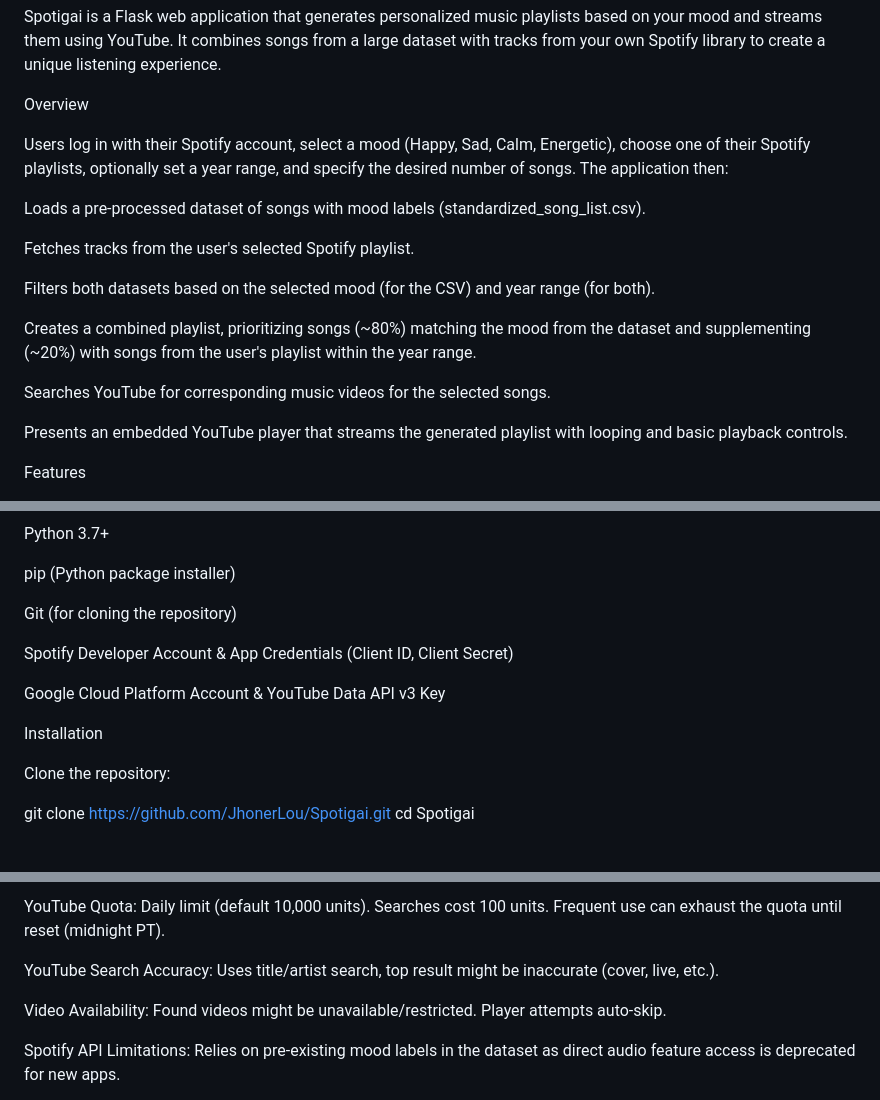
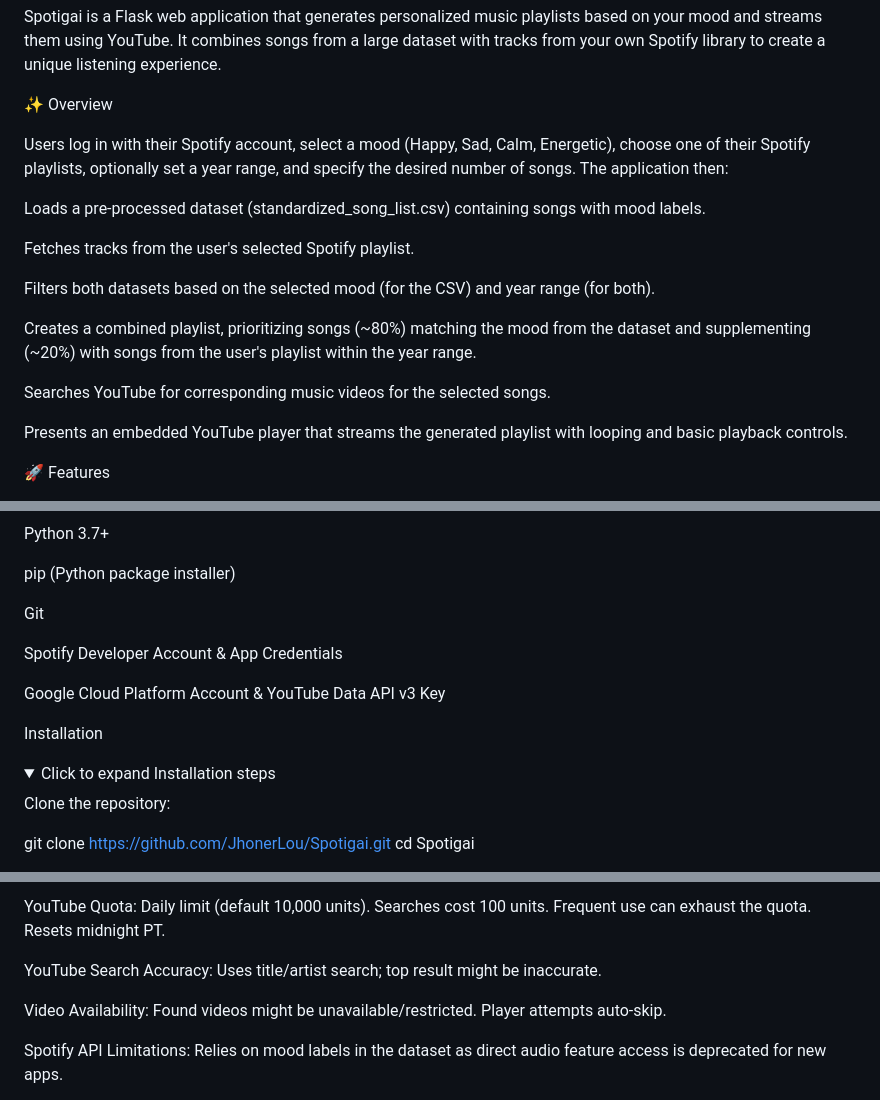
Before and after one commit to JhonerLou/Spotigai, a Markdown page: README.md, 3 parts joined by grey strips. GitHub-like rendering; folded sections open.

```diff
--- a/README.md
+++ b/README.md
@@ -2,11 +2,11 @@ Spotigai: Mood-Based Music Player
 
 Spotigai is a Flask web application that generates personalized music playlists based on your mood and streams them using YouTube. It combines songs from a large dataset with tracks from your own Spotify library to create a unique listening experience.
 
-Overview
+✨ Overview
 
 Users log in with their Spotify account, select a mood (Happy, Sad, Calm, Energetic), choose one of their Spotify playlists, optionally set a year range, and specify the desired number of songs. The application then:
 
-Loads a pre-processed dataset of songs with mood labels (standardized_song_list.csv).
+Loads a pre-processed dataset (standardized_song_list.csv) containing songs with mood labels.
 
 Fetches tracks from the user's selected Spotify playlist.
 
@@ -18,5 +18,5 @@ Searches YouTube for corresponding music videos for the selected songs.
 
 Presents an embedded YouTube player that streams the generated playlist with looping and basic playback controls.
 
-Features
+🚀 Features
 
@@ -44,13 +44,16 @@ Python 3.7+
 
 pip (Python package installer)
 
-Git (for cloning the repository)
+Git
 
-Spotify Developer Account & App Credentials (Client ID, Client Secret)
+Spotify Developer Account & App Credentials
 
 Google Cloud Platform Account & YouTube Data API v3 Key
 
 Installation
+
+<details>
+<summary>Click to expand Installation steps</summary>
 
 Clone the repository:
 
@@ -175,9 +179,9 @@ Known Issues & Limitations
 
-YouTube Quota: Daily limit (default 10,000 units). Searches cost 100 units. Frequent use can exhaust the quota until reset (midnight PT).
+YouTube Quota: Daily limit (default 10,000 units). Searches cost 100 units. Frequent use can exhaust the quota. Resets midnight PT.
 
-YouTube Search Accuracy: Uses title/artist search, top result might be inaccurate (cover, live, etc.).
+YouTube Search Accuracy: Uses title/artist search; top result might be inaccurate.
 
 Video Availability: Found videos might be unavailable/restricted. Player attempts auto-skip.
 
-Spotify API Limitations: Relies on pre-existing mood labels in the dataset as direct audio feature access is deprecated for new apps.
+Spotify API Limitations: Relies on mood labels in the dataset as direct audio feature access is deprecated for new apps.
 
```
Also changed, not shown: other parts of README.md (+45 -40 lines).
